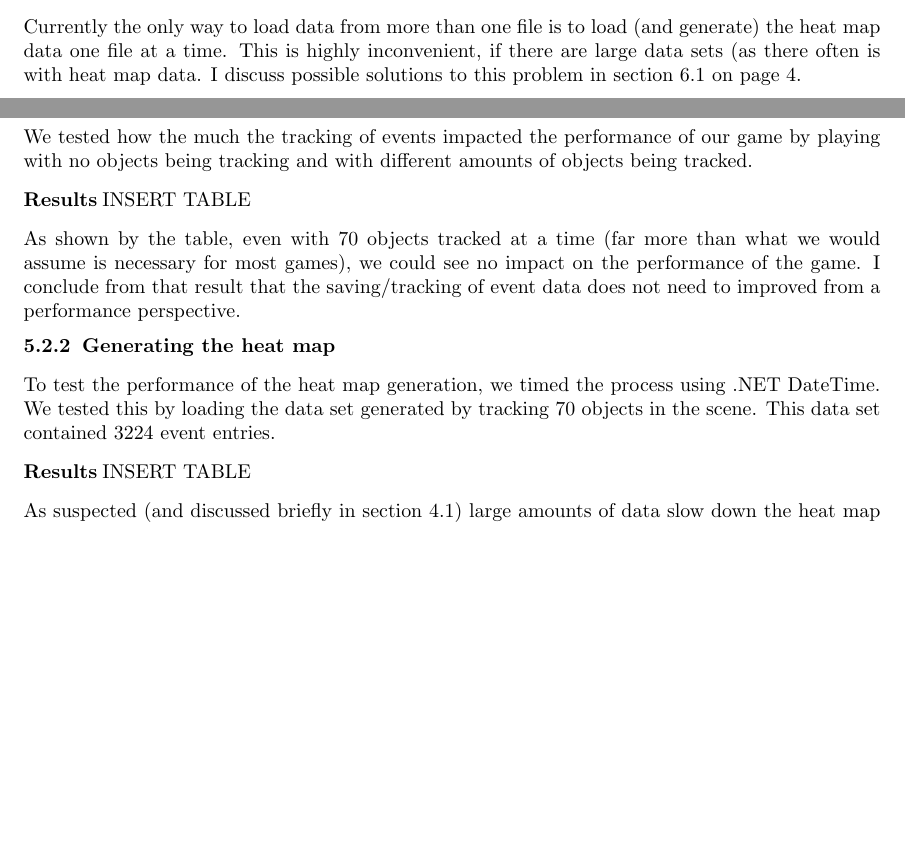
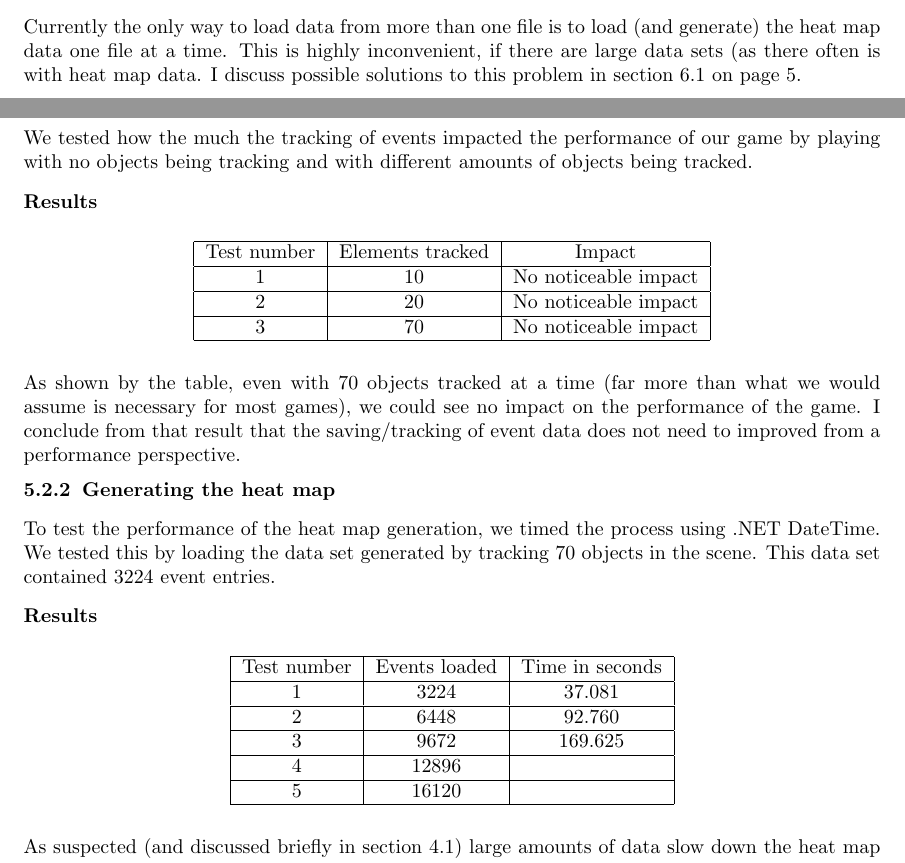
Before and after one commit to esfdk/GameEnginesE2013, a LaTeX document (Reports/jmel/MainReportFile.tex, which reads Reports/jmel/Sections/Performance.tex): two parts of pages 4 and 6 of 7 before the commit and two parts of pages 4 and 6 of 8 after it, joined at a grey line, cut so that both start at the same text, the shorter picture padded with empty space. Compiled offline with pdfLaTeX.

Commit message:
Update Performance.tex

```diff
--- a/Reports/jmel/Sections/Performance.tex
+++ b/Reports/jmel/Sections/Performance.tex
@@ -33,7 +33,19 @@ We tested the performance of our plug-in on our own Hiraeth game. This game is t
 We tested how the much the tracking of events impacted the performance of our game by playing with no objects being tracking and with different amounts of objects being tracked.
 
 \paragraph{Results}
-INSERT TABLE
+\begin{center}
+\begin{tabular}{| c | c | c |}
+\hline
+Test number & Elements tracked & Impact \\
+\hline
+1 & 10 & No noticeable impact \\
+\hline
+2 & 20 & No noticeable impact \\
+\hline
+3 & 70 & No noticeable impact \\
+\hline
+\end{tabular}
+\end{center}
 
 As shown by the table, even with 70 objects tracked at a time (far more than what we would assume is necessary for most games), we could see no impact on the performance of the game. I conclude from that result that the saving/tracking of event data does not need to improved from a performance perspective.
 
@@ -42,6 +54,21 @@ As shown by the table, even with 70 objects tracked at a time (far more than wha
 To test the performance of the heat map generation, we timed the process using .NET DateTime. We tested this by loading the data set generated by tracking 70 objects in the scene. This data set contained 3224 event entries.
 
 \paragraph{Results}
-INSERT TABLE
-
+\begin{center}
+\begin{tabular}{| c | c | c |}
+\hline
+Test number & Events loaded & Time in seconds \\
+\hline
+1 & 3224 & 37.081 \\
+\hline
+2 & 6448 & 92.760 \\
+\hline
+3 & 9672 & 169.625 \\
+\hline
+4 & 12896 &  \\
+\hline
+5 & 16120 &  \\
+\hline
+\end{tabular}
+\end{center}
 As suspected (and discussed briefly in section \ref{CO_GHM}) large amounts of data slow down the heat map generation process significantly.
```
